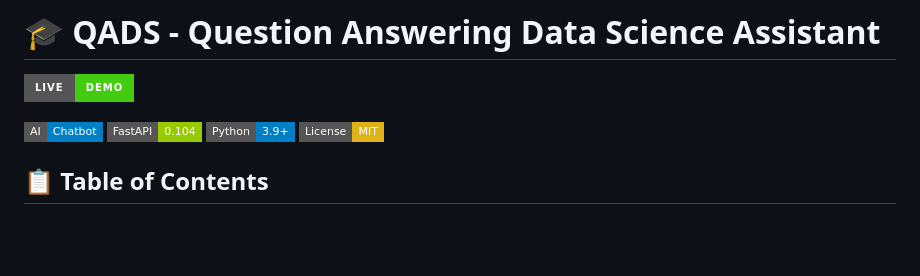
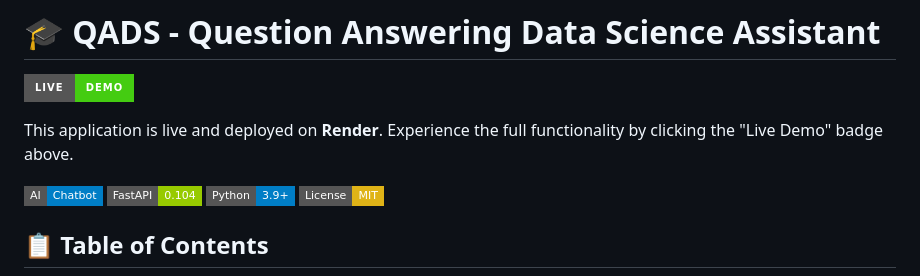
Before and after one commit to priyankakadirvel/QADS-Chatbot, a Markdown page: README.md, the part around the change. GitHub-like rendering; badges without logos; blank space fills up the shorter version.

Commit message:
"Add_deployment_description_to_README"

```diff
--- a/README.md
+++ b/README.md
@@ -1,6 +1,8 @@
 # 🎓 QADS - Question Answering Data Science Assistant
 
 [![Live Demo](https://img.shields.io/badge/Live-Demo-brightgreen?style=for-the-badge&logo=render)](https://qads-chatbot.onrender.com/)
+
+This application is live and deployed on **Render**. Experience the full functionality by clicking the "Live Demo" badge above.
 
 ![QADS Banner](https://img.shields.io/badge/AI-Chatbot-blue?style=flat-square)
 ![FastAPI](https://img.shields.io/badge/FastAPI-0.104-green?style=flat-square)
```
